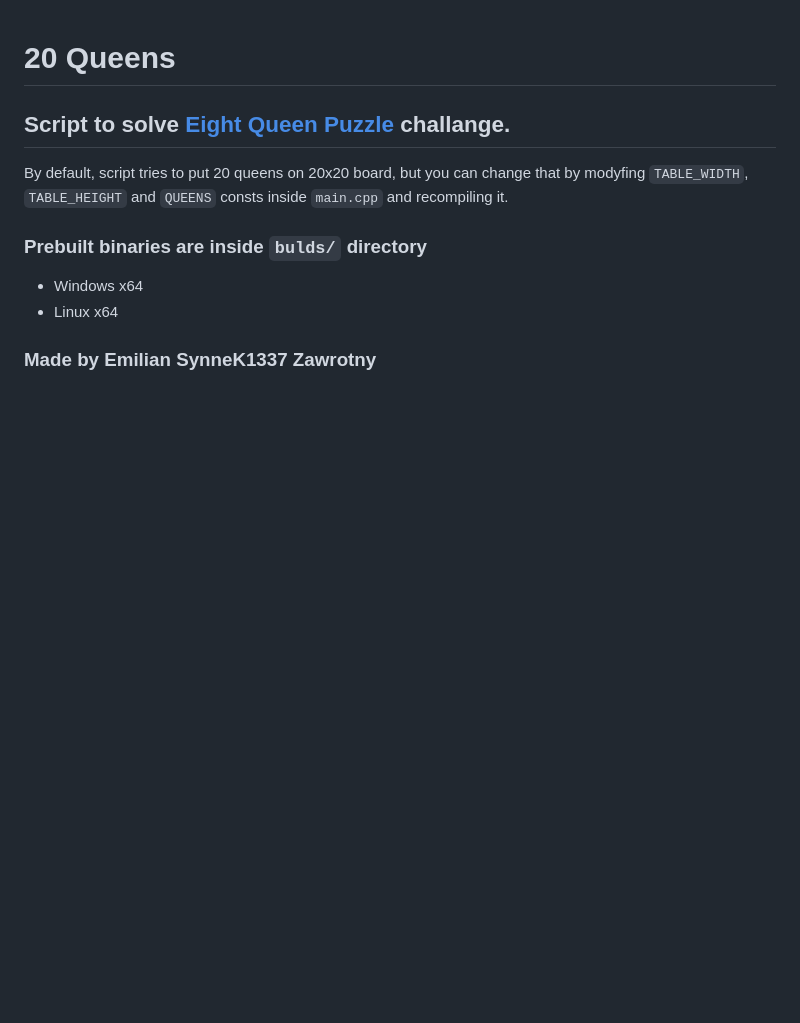
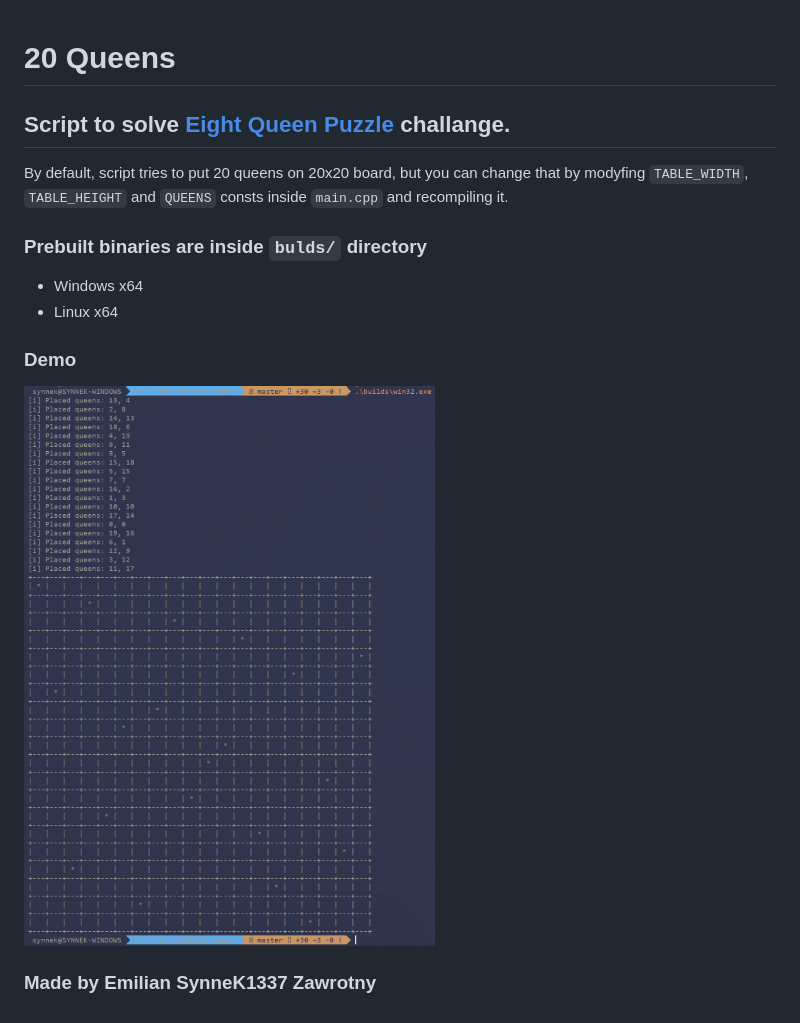
Before and after one commit to SynneK1337/gci-2019, a Markdown page: 20-queens/README.md, the part around the change. GitHub-like rendering; pictures changed too: 20-queens/screenshot.png (added); blank space fills up the shorter version.

Commit message:
Update 20 queens

```diff
--- a/20-queens/README.md
+++ b/20-queens/README.md
@@ -6,4 +6,6 @@ By default, script tries to put 20 queens on 20x20 board, but you can change tha
 - Windows x64
 - Linux x64
 
+### Demo
+![](screenshot.png)
 ### Made by Emilian **SynneK1337** Zawrotny
```
Also changed, not shown: 1 other file.
